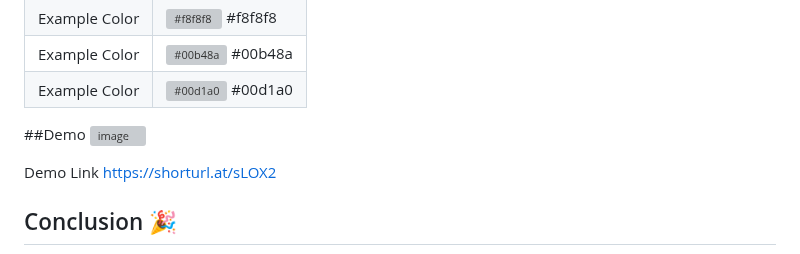
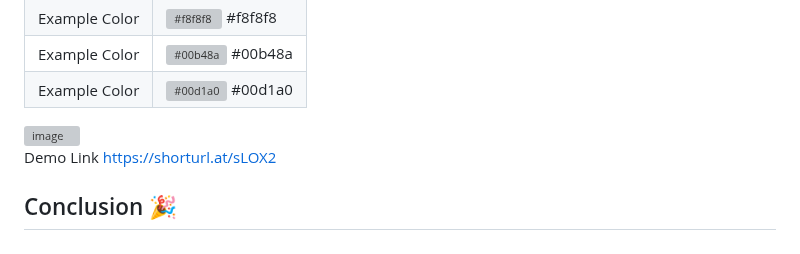
Before and after one commit to imaruneshmaurya/snake-game, a Markdown page: README.md, the part around the change. Drawn GitHub-style; grey boxes are pictures that could not be loaded.

```diff
--- a/README.md
+++ b/README.md
@@ -43,7 +43,7 @@ Leaderboards: Create an online leaderboard to showcase top scores globally, fost
 | Example Color | ![#00b48a](https://via.placeholder.com/10/00b48a?text=+) #00b48a |
 | Example Color | ![#00d1a0](https://via.placeholder.com/10/00b48a?text=+) #00d1a0 |
 
-##Demo
+
 <img width="404" alt="image" src="https://github.com/imaruneshmaurya/snake-game/assets/95268086/1717e9db-e2b3-48c0-9f02-39d27495d0e0">
 
 
```
